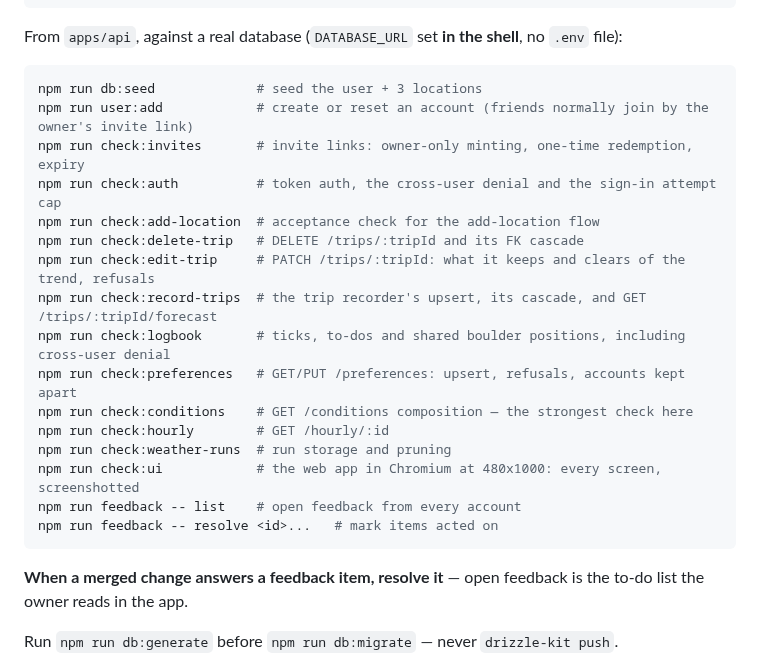
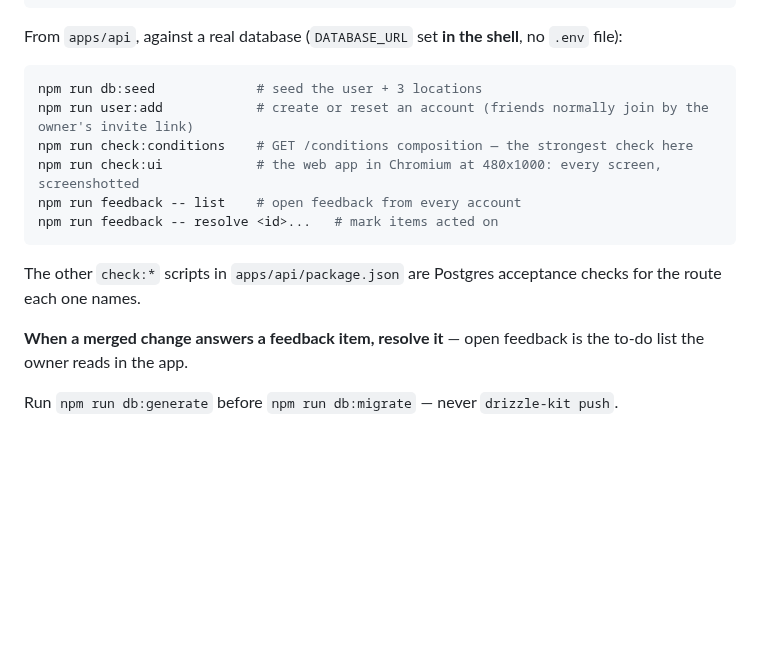
Before and after one commit to TimHogan-HD/WeatherTeam6, a Markdown page: CLAUDE.md, the part around the change. Rendered like a GitHub page; blank space fills up the shorter version.

Commit message:
CLAUDE.md: drop check:* lines that restate apps/api/package.json
Ten command lines only repeated script names a session can read from
apps/api/package.json (which already had four checks the list omitted).
Kept check:conditions and check:ui, whose comments say something the
manifest cannot, and replaced the rest with one pointer line.

Saves ~220 est. tokens of always-loaded context. Found by /doctor.

Co-Authored-By: Claude Opus 5.5 <noreply@anthropic.com>

````diff
--- a/CLAUDE.md
+++ b/CLAUDE.md
@@ -26,21 +26,13 @@ From `apps/api`, against a real database (`DATABASE_URL` set **in the shell**, n
 ```bash
 npm run db:seed             # seed the user + 3 locations
 npm run user:add            # create or reset an account (friends normally join by the owner's invite link)
-npm run check:invites       # invite links: owner-only minting, one-time redemption, expiry
-npm run check:auth          # token auth, the cross-user denial and the sign-in attempt cap
-npm run check:add-location  # acceptance check for the add-location flow
-npm run check:delete-trip   # DELETE /trips/:tripId and its FK cascade
-npm run check:edit-trip     # PATCH /trips/:tripId: what it keeps and clears of the trend, refusals
-npm run check:record-trips  # the trip recorder's upsert, its cascade, and GET /trips/:tripId/forecast
-npm run check:logbook       # ticks, to-dos and shared boulder positions, including cross-user denial
-npm run check:preferences   # GET/PUT /preferences: upsert, refusals, accounts kept apart
 npm run check:conditions    # GET /conditions composition — the strongest check here
-npm run check:hourly        # GET /hourly/:id
-npm run check:weather-runs  # run storage and pruning
 npm run check:ui            # the web app in Chromium at 480x1000: every screen, screenshotted
 npm run feedback -- list    # open feedback from every account
 npm run feedback -- resolve <id>...   # mark items acted on
 ```
+
+The other `check:*` scripts in `apps/api/package.json` are Postgres acceptance checks for the route each one names.
 
 **When a merged change answers a feedback item, resolve it** — open feedback is the to-do list the owner reads in the app.
 
````
